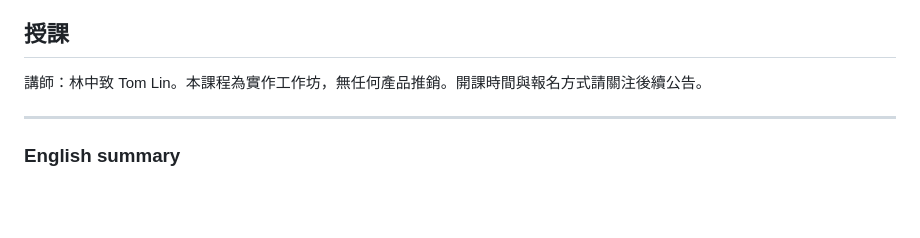
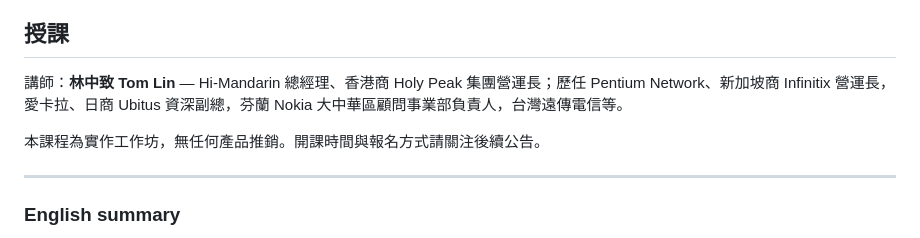
Before and after one commit to tomclin/ai-course-101, a Markdown page: README.md, the part around the change. GitHub-like rendering; blank space fills up the shorter version.

Commit message:
README: add lecturer bio
Co-Authored-By: Claude Fable 5 <noreply@anthropic.com>

```diff
--- a/README.md
+++ b/README.md
@@ -42,7 +42,9 @@
 
 ## 授課
 
-講師：林中致 Tom Lin。本課程為實作工作坊，無任何產品推銷。開課時間與報名方式請關注後續公告。
+講師：**林中致 Tom Lin** — Hi-Mandarin 總經理、香港商 Holy Peak 集團營運長；歷任 Pentium Network、新加坡商 Infinitix 營運長，愛卡拉、日商 Ubitus 資深副總，芬蘭 Nokia 大中華區顧問事業部負責人，台灣遠傳電信等。
+
+本課程為實作工作坊，無任何產品推銷。開課時間與報名方式請關注後續公告。
 
 ---
 
```
